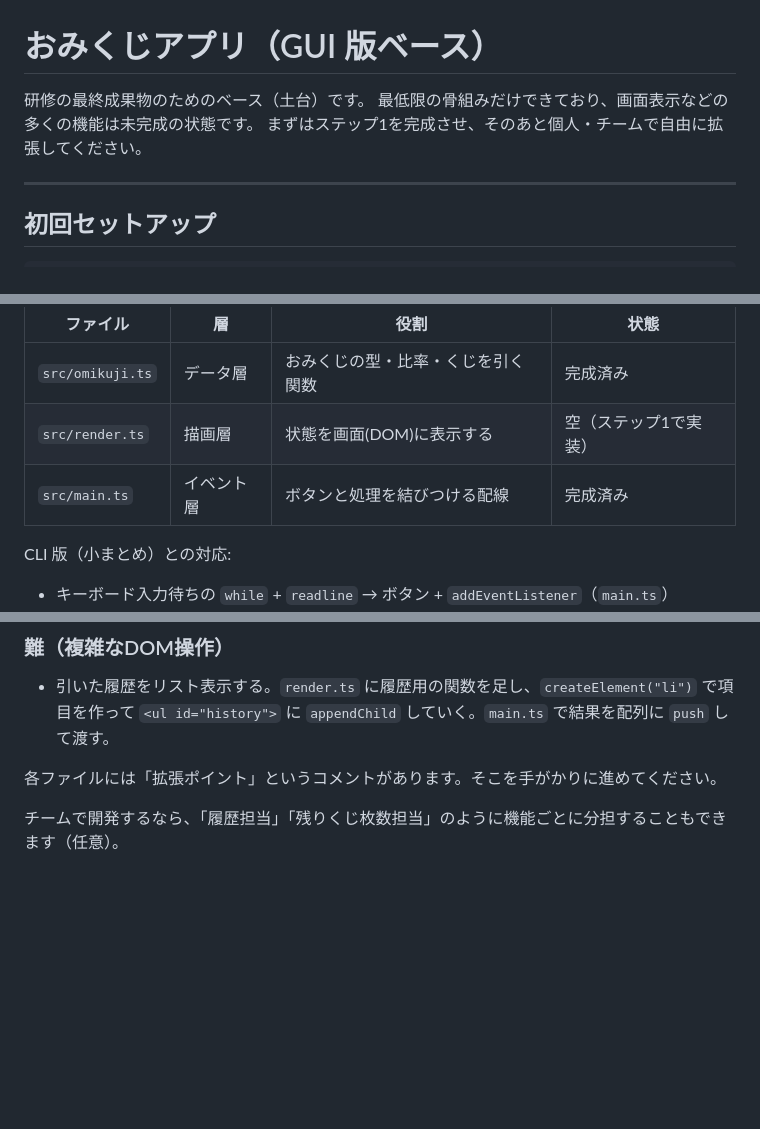
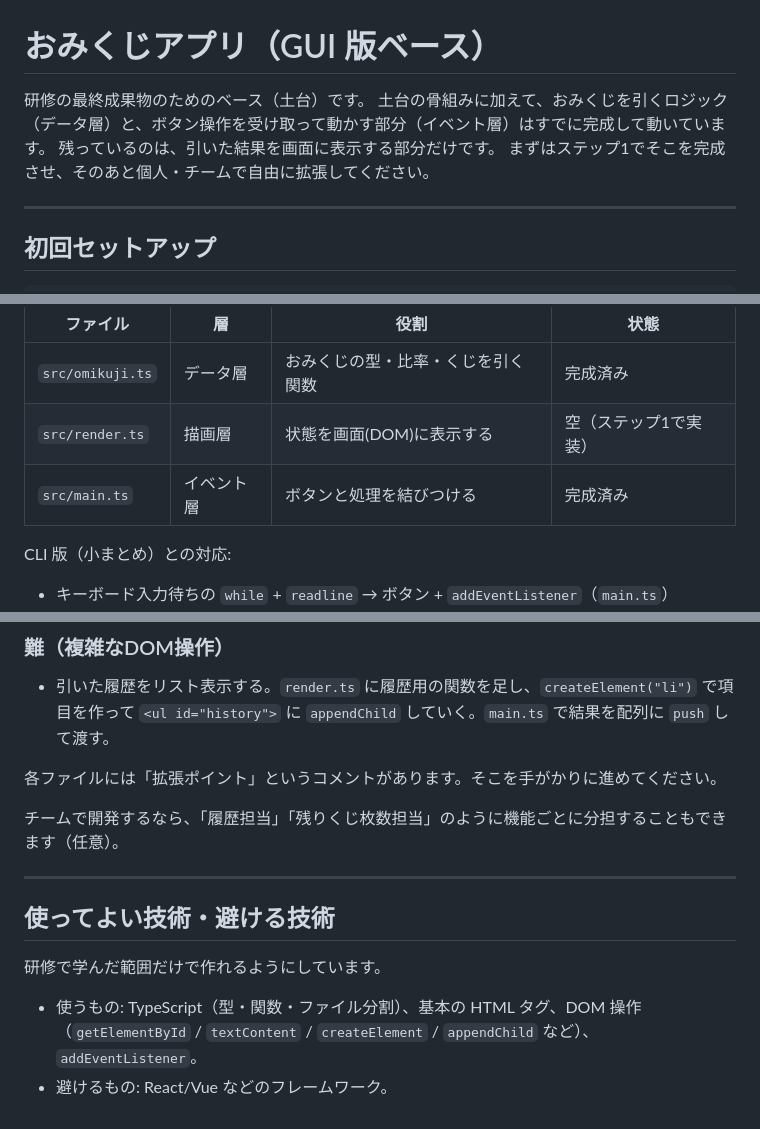
Before and after one commit to team411-uec/2026-training-base, a Markdown page: omikuji/README.md, 3 parts joined by grey strips. Rendered like a GitHub page; blank space fills up the shorter version.

```diff
--- a/omikuji/README.md
+++ b/omikuji/README.md
@@ -1,8 +1,9 @@
 # おみくじアプリ（GUI 版ベース）
 
 研修の最終成果物のためのベース（土台）です。
-最低限の骨組みだけできており、画面表示などの多くの機能は未完成の状態です。
-まずはステップ1を完成させ、そのあと個人・チームで自由に拡張してください。
+土台の骨組みに加えて、おみくじを引くロジック（データ層）と、ボタン操作を受け取って動かす部分（イベント層）はすでに完成して動いています。
+残っているのは、引いた結果を画面に表示する部分だけです。
+まずはステップ1でそこを完成させ、そのあと個人・チームで自由に拡張してください。
 
 ---
 
@@ -42,7 +43,7 @@ npm run dev
 | --- | --- | --- | --- |
 | `src/omikuji.ts` | データ層 | おみくじの型・比率・くじを引く関数 | 完成済み |
 | `src/render.ts` | 描画層 | 状態を画面(DOM)に表示する | 空（ステップ1で実装） |
-| `src/main.ts` | イベント層 | ボタンと処理を結びつける配線 | 完成済み |
+| `src/main.ts` | イベント層 | ボタンと処理を結びつける | 完成済み |
 
 CLI 版（小まとめ）との対応:
 
@@ -85,3 +86,12 @@ CLI 版（小まとめ）との対応:
 各ファイルには「拡張ポイント」というコメントがあります。そこを手がかりに進めてください。
 
 チームで開発するなら、「履歴担当」「残りくじ枚数担当」のように機能ごとに分担することもできます（任意）。
+
+---
+
+## 使ってよい技術・避ける技術
+
+研修で学んだ範囲だけで作れるようにしています。
+
+- 使うもの: TypeScript（型・関数・ファイル分割）、基本の HTML タグ、DOM 操作（`getElementById` / `textContent` / `createElement` / `appendChild` など）、`addEventListener`。
+- 避けるもの: React/Vue などのフレームワーク。
```
Also changed, not shown: paint/README.md (+13 -3 lines).
